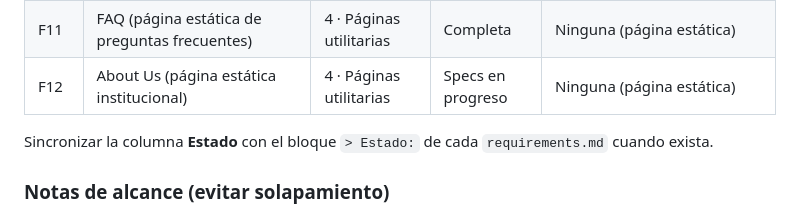
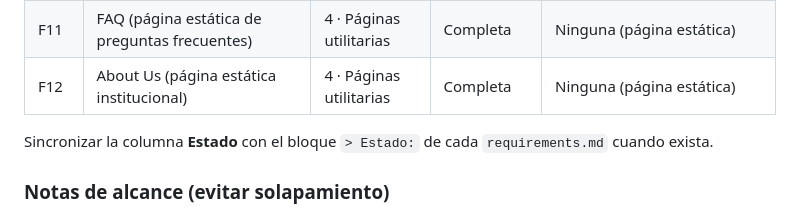
Before and after one commit to MoisesCorcho/ecommerce, a Markdown page: specs/_global/01-product-and-roadmap.md, the part around the change. Drawn GitHub-style.

```diff
--- a/specs/_global/01-product-and-roadmap.md
+++ b/specs/_global/01-product-and-roadmap.md
@@ -61,7 +61,7 @@ Rutas de specs se crean al iniciar cada feature (`specs/features/<slug>/`).
 | F09 | Cuenta/perfil del comprador (perfil, direcciones, mis pedidos, mis reseñas) | 3 · Post-compra | Completa | F08 |
 | F10 | Wishlist | 3 · Post-compra | Completa | F01, F02, F08 (requiere usuario identificado, sin modo invitado) |
 | F11 | FAQ (página estática de preguntas frecuentes) | 4 · Páginas utilitarias | Completa | Ninguna (página estática) |
-| F12 | About Us (página estática institucional) | 4 · Páginas utilitarias | Specs en progreso | Ninguna (página estática) |
+| F12 | About Us (página estática institucional) | 4 · Páginas utilitarias | Completa | Ninguna (página estática) |
 
 Sincronizar la columna **Estado** con el bloque `> Estado:` de cada `requirements.md` cuando exista.
 
```
Also changed, not shown: specs/ui-briefs/12-about-us.md (+1 -1 lines), 1 other file.
